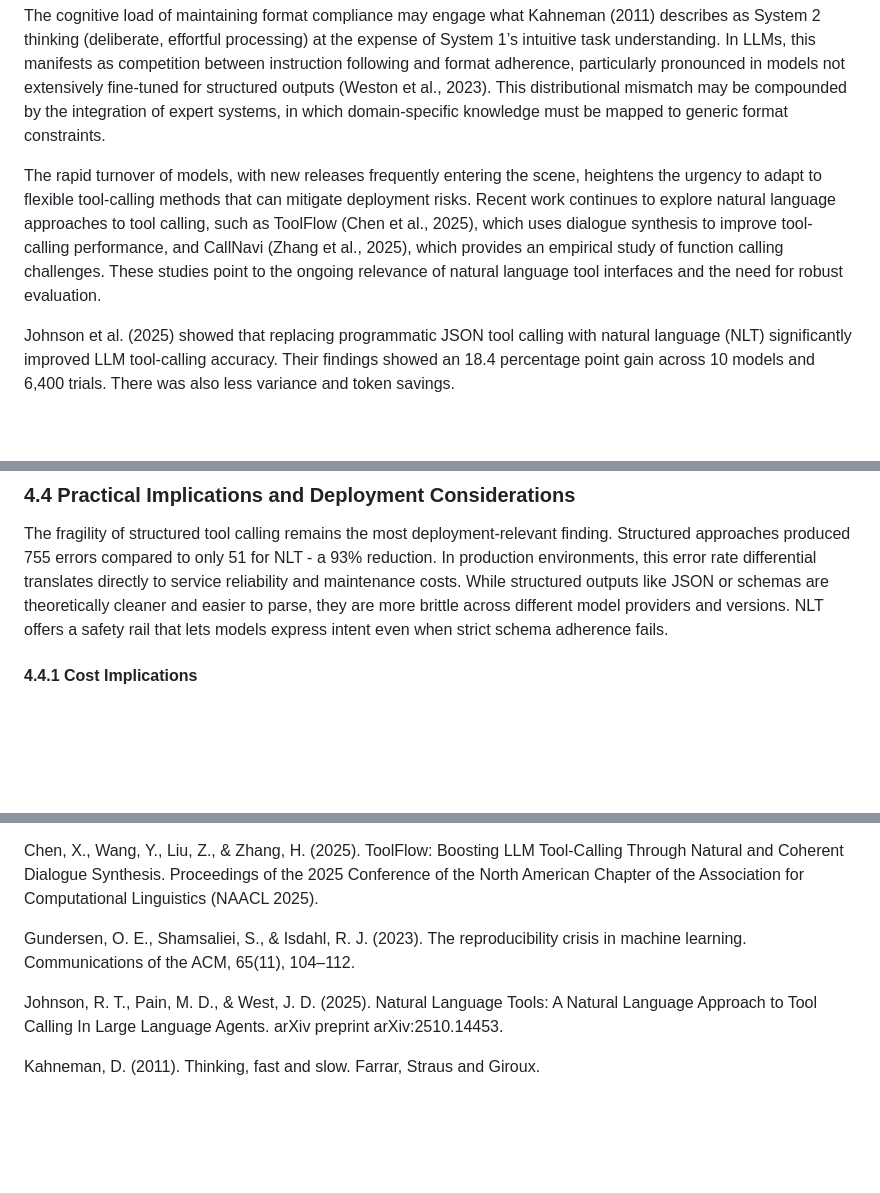
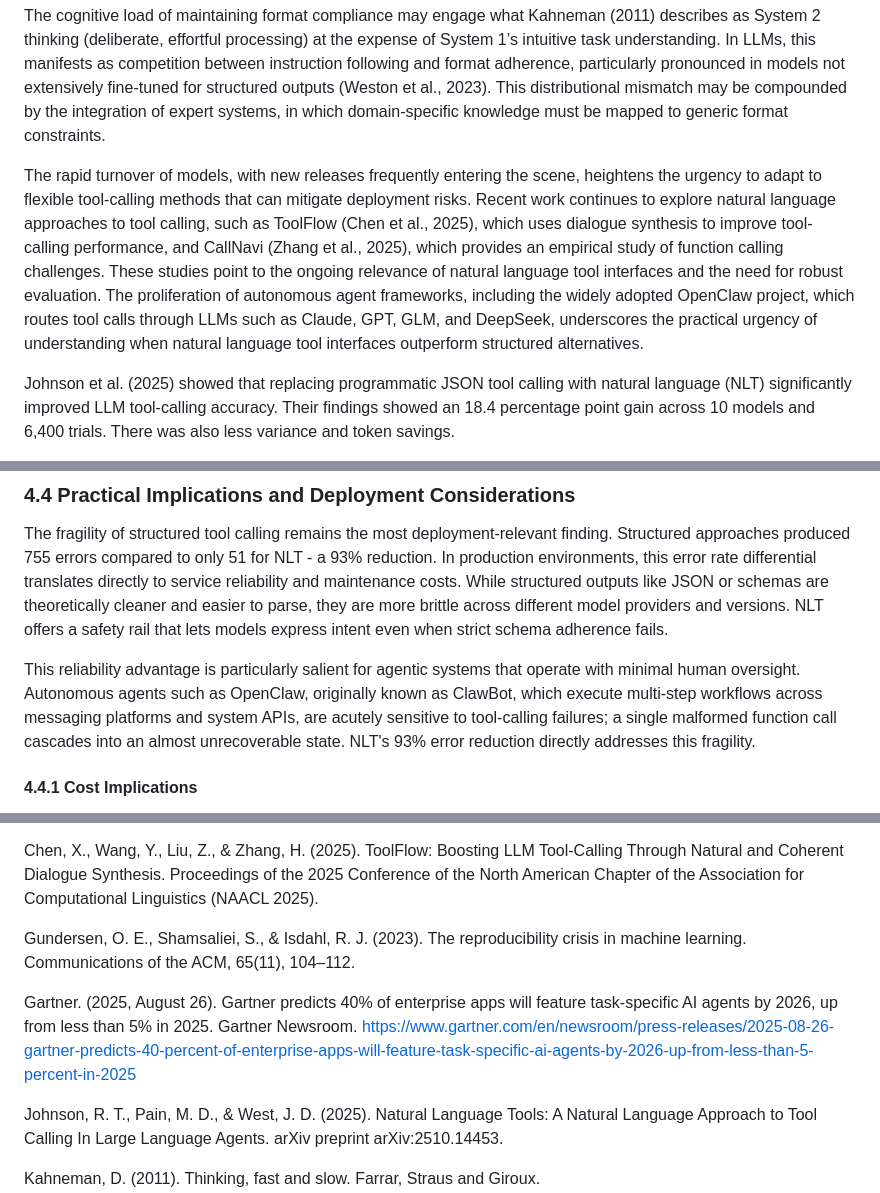
Before and after one commit to Sage-is/NLT-Replication-Study, a Markdown page: REPLICATION_STUDY.md, 3 parts joined by grey strips. GitHub-like rendering; blank space fills up the shorter version.

```diff
--- a/REPLICATION_STUDY.md
+++ b/REPLICATION_STUDY.md
@@ -43,7 +43,7 @@ We hypothesize that schema formatting compels the model to draw from distinct se
 
 The cognitive load of maintaining format compliance may engage what Kahneman (2011) describes as System 2 thinking (deliberate, effortful processing) at the expense of System 1’s intuitive task understanding. In LLMs, this manifests as competition between instruction following and format adherence, particularly pronounced in models not extensively fine-tuned for structured outputs (Weston et al., 2023). This distributional mismatch may be compounded by the integration of expert systems, in which domain-specific knowledge must be mapped to generic format constraints.
 
-The rapid turnover of models, with new releases frequently entering the scene, heightens the urgency to adapt to flexible tool-calling methods that can mitigate deployment risks. Recent work continues to explore natural language approaches to tool calling, such as ToolFlow (Chen et al., 2025), which uses dialogue synthesis to improve tool-calling performance, and CallNavi (Zhang et al., 2025), which provides an empirical study of function calling challenges. These studies point to the ongoing relevance of natural language tool interfaces and the need for robust evaluation.
+The rapid turnover of models, with new releases frequently entering the scene, heightens the urgency to adapt to flexible tool-calling methods that can mitigate deployment risks. Recent work continues to explore natural language approaches to tool calling, such as ToolFlow (Chen et al., 2025), which uses dialogue synthesis to improve tool-calling performance, and CallNavi (Zhang et al., 2025), which provides an empirical study of function calling challenges. These studies point to the ongoing relevance of natural language tool interfaces and the need for robust evaluation. The proliferation of autonomous agent frameworks, including the widely adopted OpenClaw project, which routes tool calls through LLMs such as Claude, GPT, GLM, and DeepSeek, underscores the practical urgency of understanding when natural language tool interfaces outperform structured alternatives.
 
 Johnson et al. (2025) showed that replacing programmatic JSON tool calling with natural language (NLT) significantly improved LLM tool-calling accuracy. Their findings showed an 18.4 percentage point gain across 10 models and 6,400 trials. There was also less variance and token savings.
 
@@ -463,6 +463,8 @@ As models continue to improve, the NLT advantage may diminish further for fronti
 
 The fragility of structured tool calling remains the most deployment-relevant finding. Structured approaches produced 755 errors compared to only 51 for NLT - a 93% reduction. In production environments, this error rate differential translates directly to service reliability and maintenance costs. While structured outputs like JSON or schemas are theoretically cleaner and easier to parse, they are more brittle across different model providers and versions. NLT offers a safety rail that lets models express intent even when strict schema adherence fails.
 
+This reliability advantage is particularly salient for agentic systems that operate with minimal human oversight. Autonomous agents such as OpenClaw, originally known as ClawBot, which execute multi-step workflows across messaging platforms and system APIs, are acutely sensitive to tool-calling failures; a single malformed function call cascades into an almost unrecoverable state. NLT's 93% error reduction directly addresses this fragility.
+
 #### 4.4.1 Cost Implications
 
 The 25.2% token reduction with NLT has direct cost implications. Assuming average pricing of $0.50 per million input tokens and $1.50 per million output tokens (typical for GPT-4-class models), NLT would reduce costs by approximately 18-22% per API call. For a system processing 1 million tool calls per month, this translates into savings of $4,000-$6,000 per month. These savings become more significant at scale and represent a compelling economic argument for NLT adoption alongside its reliability benefits.
@@ -771,6 +783,8 @@ Chen, X., Wang, Y., Liu, Z., & Zhang, H. (2025). ToolFlow: Boosting LLM Tool-Cal
 
 Gundersen, O. E., Shamsaliei, S., & Isdahl, R. J. (2023). The reproducibility crisis in machine learning. Communications of the ACM, 65(11), 104–112.
 
+Gartner. (2025, August 26). Gartner predicts 40% of enterprise apps will feature task-specific AI agents by 2026, up from less than 5% in 2025. Gartner Newsroom. https://www.gartner.com/en/newsroom/press-releases/2025-08-26-gartner-predicts-40-percent-of-enterprise-apps-will-feature-task-specific-ai-agents-by-2026-up-from-less-than-5-percent-in-2025
+
 Johnson, R. T., Pain, M. D., & West, J. D. (2025). Natural Language Tools: A Natural Language Approach to Tool Calling In Large Language Agents. arXiv preprint arXiv:2510.14453.
 
 Kahneman, D. (2011). Thinking, fast and slow. Farrar, Straus and Giroux.
```
Also changed, not shown: other parts of REPLICATION_STUDY.md (+17 -5 lines).
